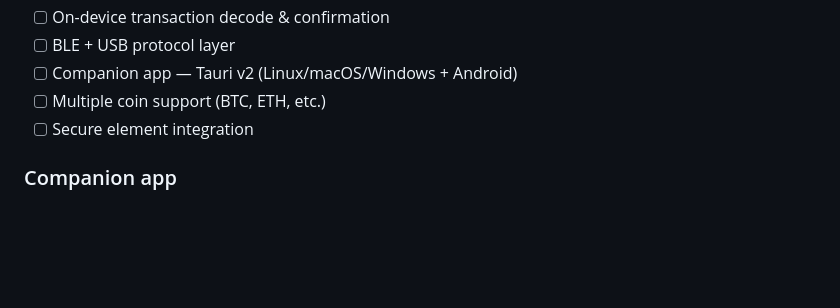
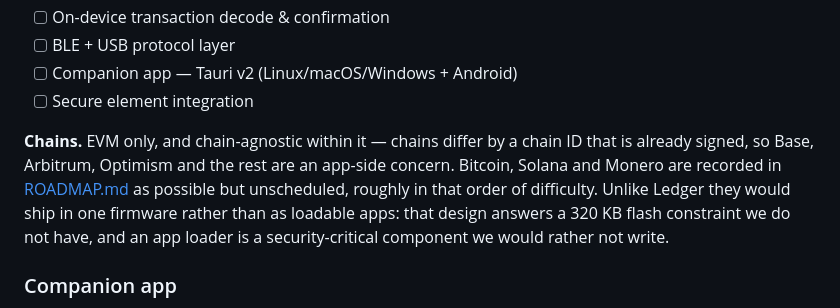
Before and after one commit to 0xOucan/LeekWallet, a Markdown page: README.md, the part around the change. Rendered like a GitHub page; blank space fills up the shorter version.

```diff
--- a/README.md
+++ b/README.md
@@ -436,8 +436,16 @@ When enabled, LeekWallet advertises as:
 - [ ] On-device transaction decode & confirmation
 - [ ] BLE + USB protocol layer
 - [ ] Companion app — Tauri v2 (Linux/macOS/Windows + Android)
-- [ ] Multiple coin support (BTC, ETH, etc.)
 - [ ] Secure element integration
+
+**Chains.** EVM only, and chain-agnostic within it — chains differ by a chain ID
+that is already signed, so Base, Arbitrum, Optimism and the rest are an app-side
+concern. Bitcoin, Solana and Monero are recorded in
+[ROADMAP.md](ROADMAP.md#other-coins-possible-not-planned) as possible but
+unscheduled, roughly in that order of difficulty. Unlike Ledger they would ship
+in one firmware rather than as loadable apps: that design answers a 320 KB flash
+constraint we do not have, and an app loader is a security-critical component we
+would rather not write.
 
 ### Companion app
 
```
Also changed, not shown: ROADMAP.md (+42 -0 lines).
